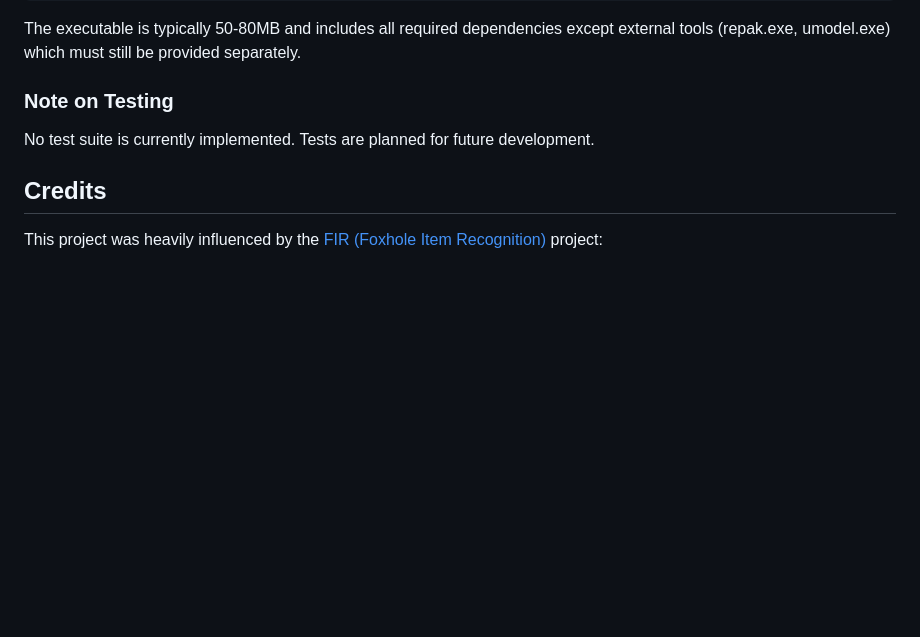
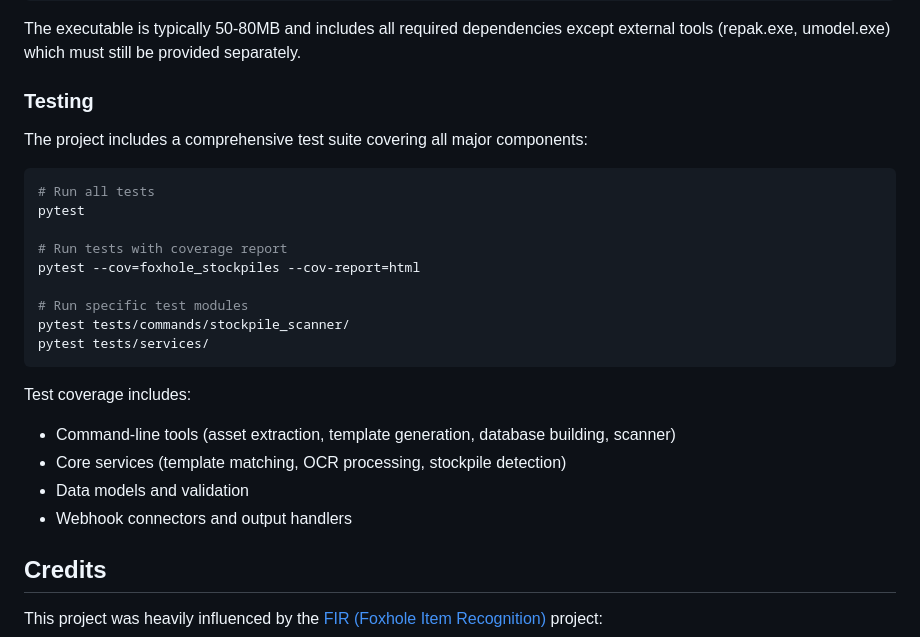
Before and after one commit to SwiftyJax/foxhole-stockpiles, a Markdown page: README.md, the part around the change. Rendered like a GitHub page; blank space fills up the shorter version.

Commit message:
Update README with the tests section

````diff
--- a/README.md
+++ b/README.md
@@ -235,9 +235,27 @@ fs.exe extract-assets --catalog catalog.json --pak game.pak --output assets/
 
 The executable is typically 50-80MB and includes all required dependencies except external tools (repak.exe, umodel.exe) which must still be provided separately.
 
-### Note on Testing
+### Testing
 
-No test suite is currently implemented. Tests are planned for future development.
+The project includes a comprehensive test suite covering all major components:
+
+```bash
+# Run all tests
+pytest
+
+# Run tests with coverage report
+pytest --cov=foxhole_stockpiles --cov-report=html
+
+# Run specific test modules
+pytest tests/commands/stockpile_scanner/
+pytest tests/services/
+```
+
+Test coverage includes:
+- Command-line tools (asset extraction, template generation, database building, scanner)
+- Core services (template matching, OCR processing, stockpile detection)
+- Data models and validation
+- Webhook connectors and output handlers
 
 
 ## Credits
````
